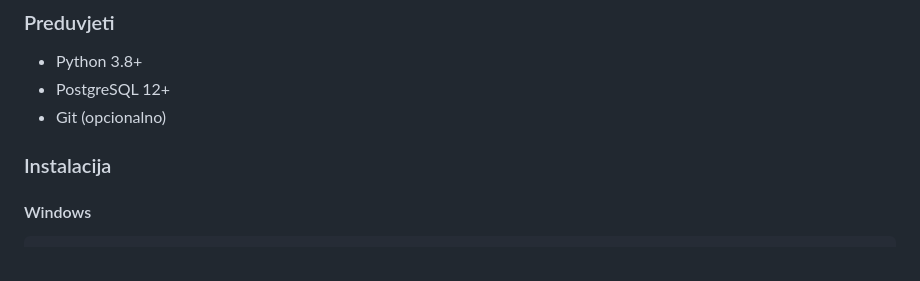
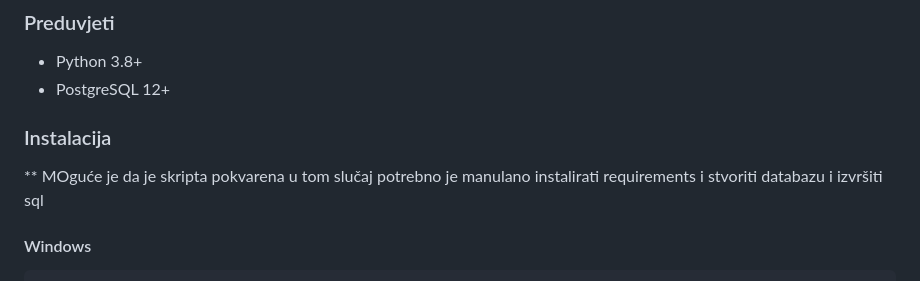
Before and after one commit to fsuman20/Grow-TBD-projekt, a Markdown page: README.md, the part around the change. GitHub-like rendering.

Commit message:
Update README.md
update readme

````diff
--- a/README.md
+++ b/README.md
@@ -24,10 +24,9 @@ Sveobuhvatna web aplikacija za praćenje i upravljanje skrbi o biljkama izgrađe
 ### Preduvjeti
 - Python 3.8+
 - PostgreSQL 12+
-- Git (opcionalno)
 
 ### Instalacija
-
+ ** MOguće je da je skripta pokvarena u tom slučaj potrebno je manulano instalirati requirements i stvoriti databazu i izvršiti sql
 #### Windows
 ```bash
 # Kloniraj repozitorij
````
